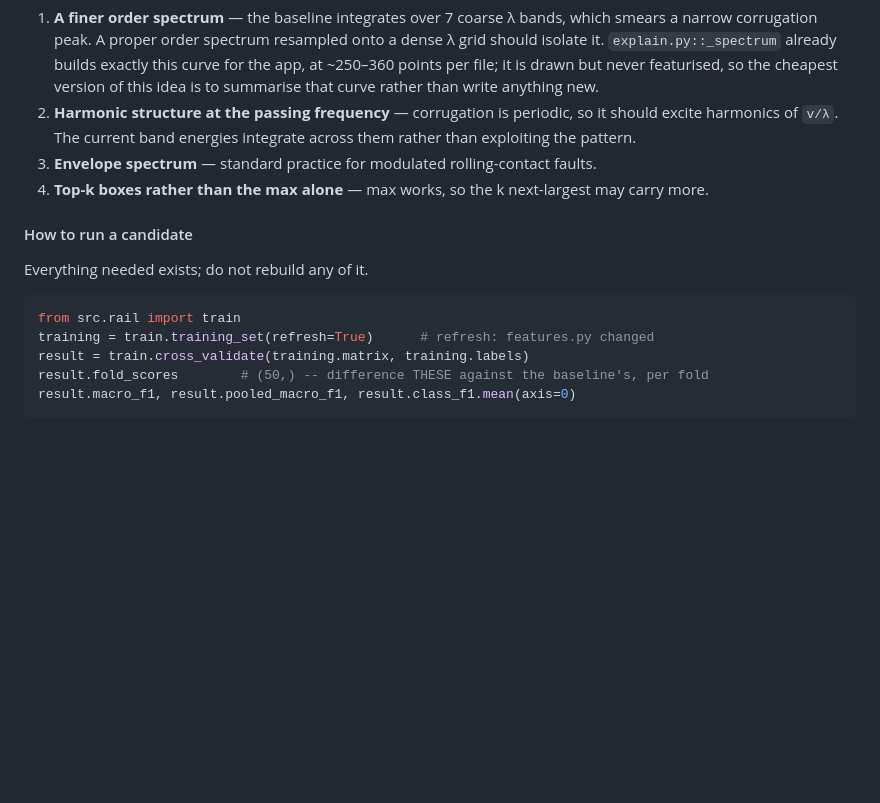
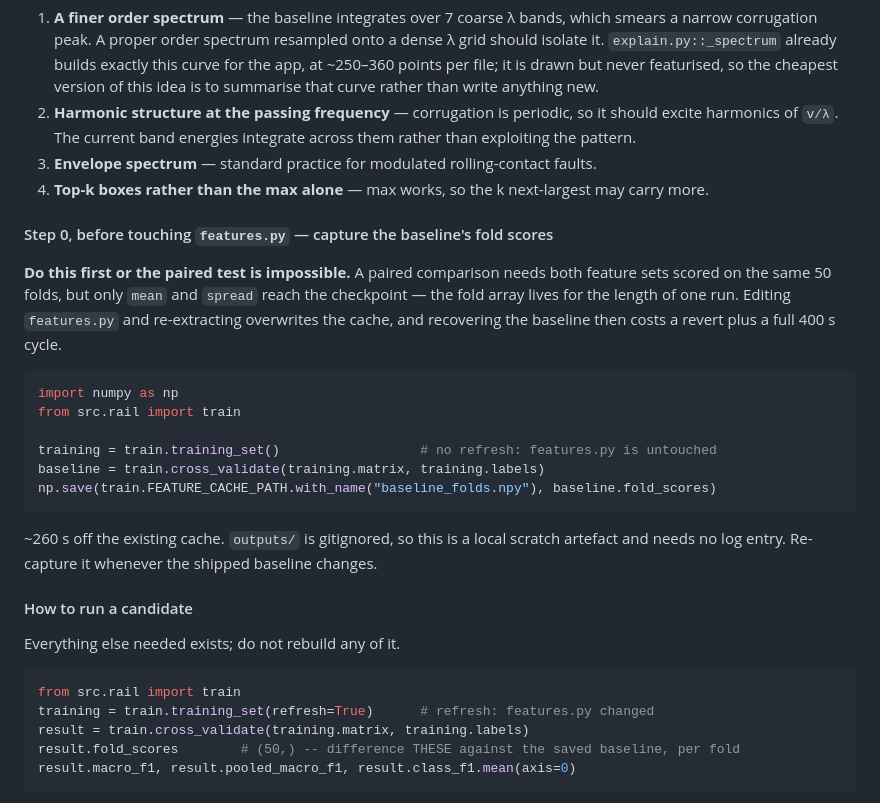
Before and after one commit to nebulax-group/neb-x, a Markdown page: .claude/memory/rail-plan.md, the part around the change. Drawn GitHub-style; blank space fills up the shorter version.

Commit message:
Update plan

````diff
--- a/.claude/memory/rail-plan.md
+++ b/.claude/memory/rail-plan.md
@@ -609,15 +609,34 @@ cheapest first:
 3. **Envelope spectrum** — standard practice for modulated rolling-contact faults.
 4. **Top-k boxes rather than the max alone** — max works, so the k next-largest may carry more.
 
+#### Step 0, before touching `features.py` — capture the baseline's fold scores
+
+**Do this first or the paired test is impossible.** A paired comparison needs both feature sets
+scored on the same 50 folds, but only `mean` and `spread` reach the checkpoint — the fold array
+lives for the length of one run. Editing `features.py` and re-extracting overwrites the cache, and
+recovering the baseline then costs a revert plus a full 400 s cycle.
+
+```python
+import numpy as np
+from src.rail import train
+
+training = train.training_set()                  # no refresh: features.py is untouched
+baseline = train.cross_validate(training.matrix, training.labels)
+np.save(train.FEATURE_CACHE_PATH.with_name("baseline_folds.npy"), baseline.fold_scores)
+```
+
+~260 s off the existing cache. `outputs/` is gitignored, so this is a local scratch artefact and
+needs no log entry. Re-capture it whenever the shipped baseline changes.
+
 #### How to run a candidate
 
-Everything needed exists; do not rebuild any of it.
+Everything else needed exists; do not rebuild any of it.
 
 ```python
 from src.rail import train
 training = train.training_set(refresh=True)      # refresh: features.py changed
 result = train.cross_validate(training.matrix, training.labels)
-result.fold_scores        # (50,) -- difference THESE against the baseline's, per fold
+result.fold_scores        # (50,) -- difference THESE against the saved baseline, per fold
 result.macro_f1, result.pooled_macro_f1, result.class_f1.mean(axis=0)
 ```
 
````
